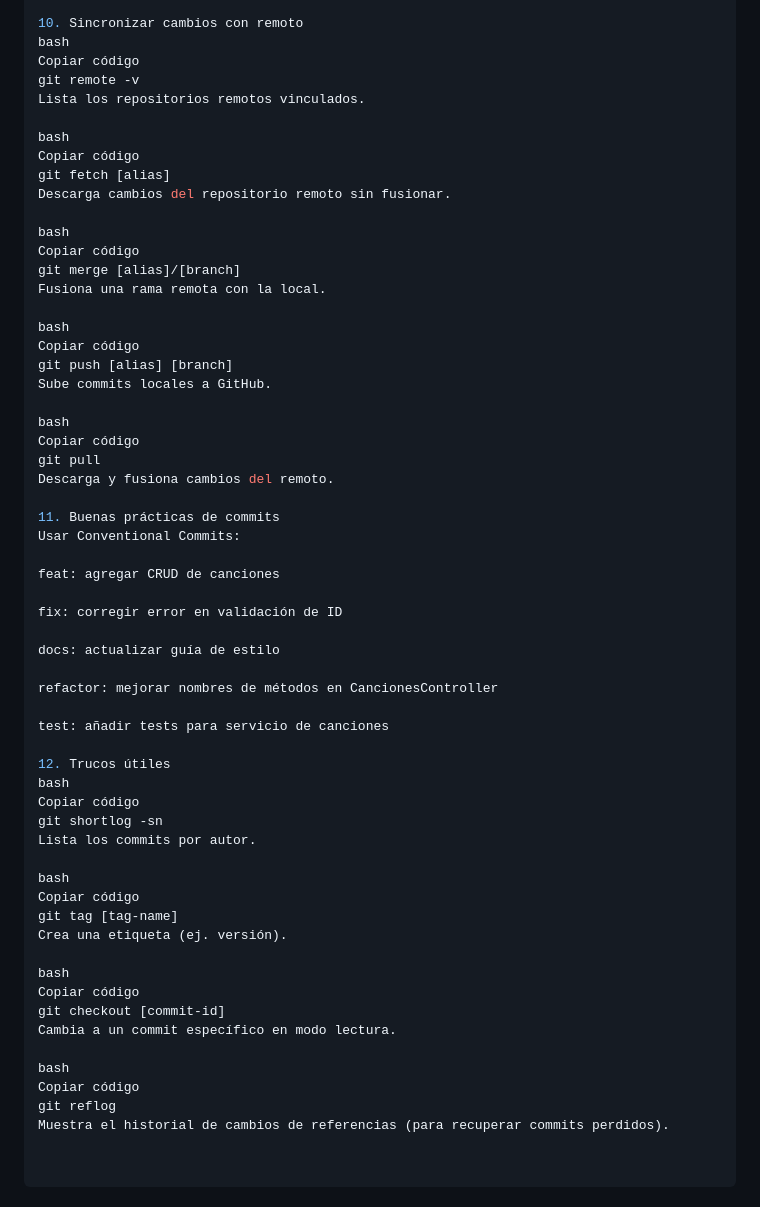
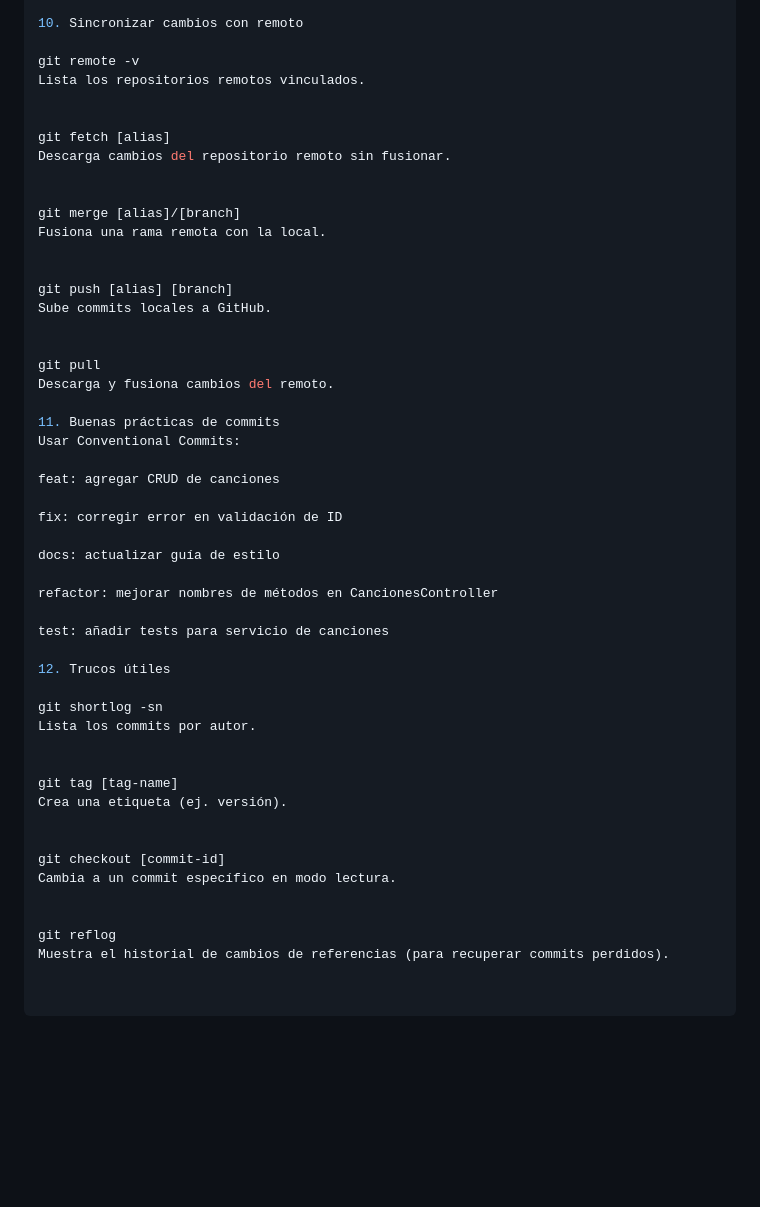
Before and after one commit to swaply-ext/swaply, a Markdown page: Manual de Git y GitHub para el Proyecto.md, the part around the change printed below. GitHub-like rendering; blank space fills up the shorter version.

```diff
--- a/Manual de Git y GitHub para el Proyecto.md
+++ b/Manual de Git y GitHub para el Proyecto.md
@@ -203,28 +163,23 @@ git revert [commit]
 Crea un nuevo commit que deshace el commit especificado.
 
 10. Sincronizar cambios con remoto
-bash
-Copiar código
+
 git remote -v
 Lista los repositorios remotos vinculados.
 
-bash
-Copiar código
+
 git fetch [alias]
 Descarga cambios del repositorio remoto sin fusionar.
 
-bash
-Copiar código
+
 git merge [alias]/[branch]
 Fusiona una rama remota con la local.
 
-bash
-Copiar código
+
 git push [alias] [branch]
 Sube commits locales a GitHub.
 
-bash
-Copiar código
+
 git pull
 Descarga y fusiona cambios del remoto.
 
@@ -242,22 +197,18 @@ refactor: mejorar nombres de métodos en CancionesController
 test: añadir tests para servicio de canciones
 
 12. Trucos útiles
-bash
-Copiar código
+
 git shortlog -sn
 Lista los commits por autor.
 
-bash
-Copiar código
+
 git tag [tag-name]
 Crea una etiqueta (ej. versión).
 
-bash
-Copiar código
+
 git checkout [commit-id]
 Cambia a un commit específico en modo lectura.
 
-bash
-Copiar código
+
 git reflog
 Muestra el historial de cambios de referencias (para recuperar commits perdidos).
```
Also changed, not shown: other parts of Manual de Git y GitHub para el Proyecto.md (+30 -70 lines).
